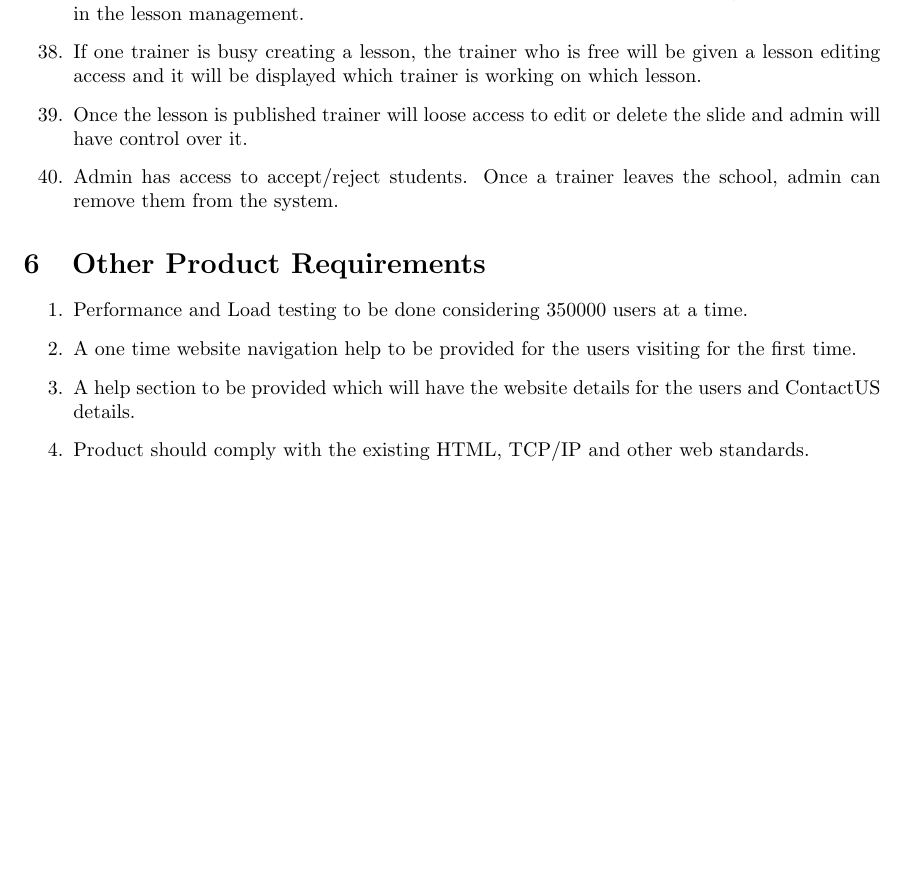
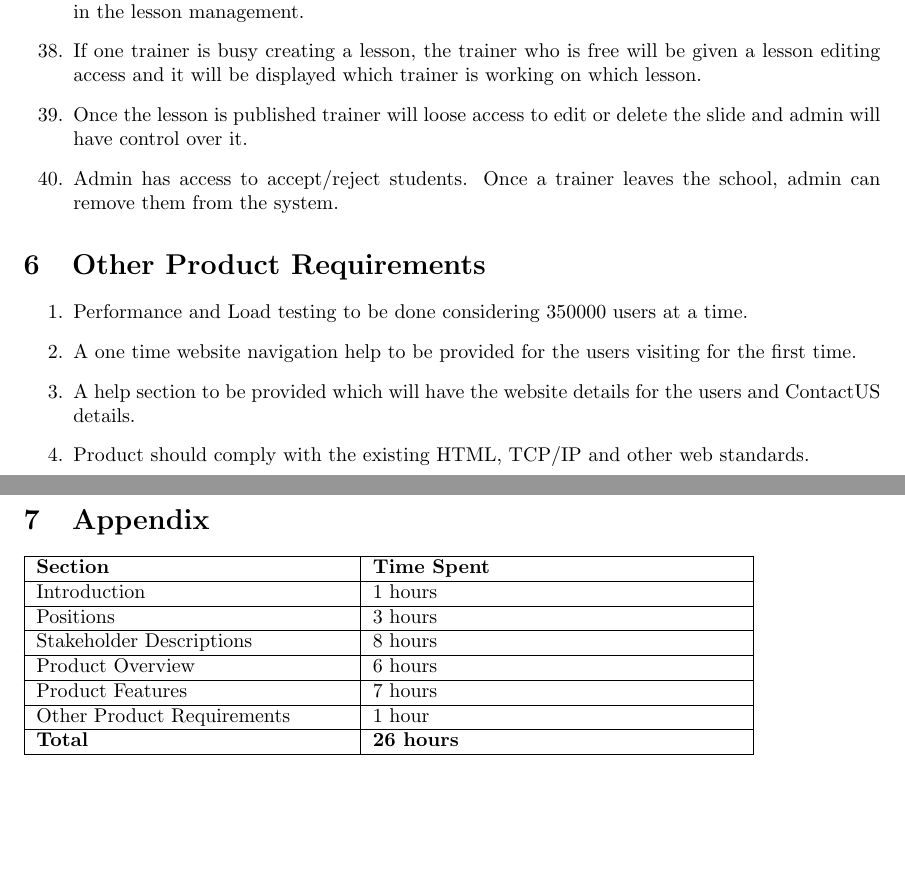
Before and after one commit to tavtejS07/SOEN-6481, a LaTeX document (Delivery1_40121745.tex): part of page 9 of 9 before the commit and two parts of pages 9 and 10 of 10 after it, the two joined at a grey line, cut so that both start at the same text, the shorter picture padded with empty space. Compiled offline with pdfLaTeX.

Commit message:
Final Document

```diff
--- a/Delivery1_40121745.tex
+++ b/Delivery1_40121745.tex
@@ -243,4 +243,17 @@ The developers have knowledge of PHP, HTML and CSS and MVC architecture & If not
     \item Product should comply with the existing HTML, TCP/IP and other web standards.
 \end{enumerate}
 
+\section{Appendix}
+\begin{tabular}{|p{5.5cm}|p{6.5cm}|}
+\hline
+\textbf{Section} & \textbf{Time Spent} \\ \hline
+Introduction & 1 hours \\ \hline
+Positions & 3 hours \\ \hline
+Stakeholder Descriptions & 8 hours \\ \hline
+Product Overview & 6 hours \\ \hline
+Product Features & 7 hours \\ \hline
+Other Product Requirements & 1 hour \\ \hline
+\textbf{Total} & \textbf{26 hours} \\ \hline
+\end{tabular}
+
 \end{document}
```
